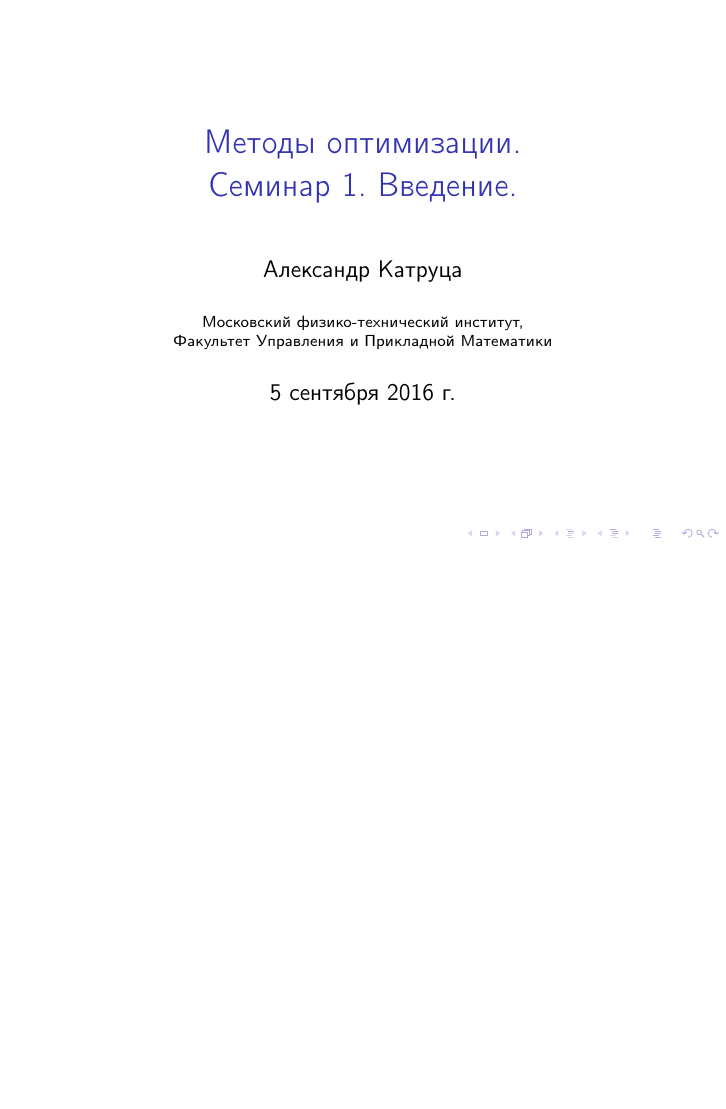
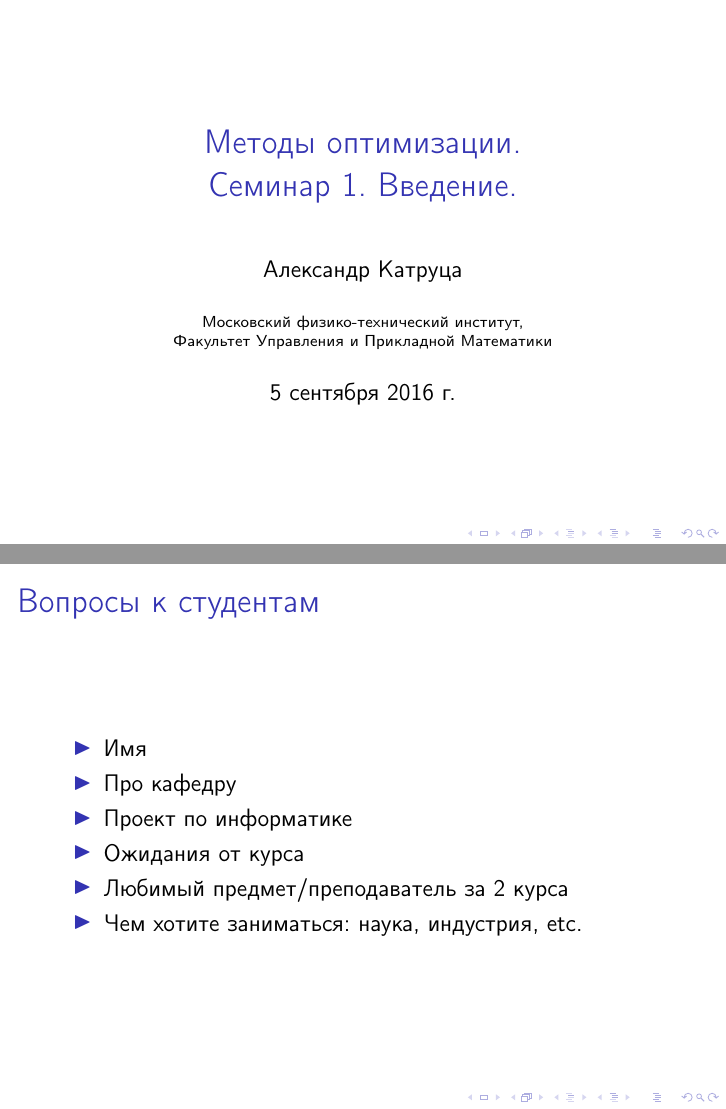
Before and after one commit to amkatrutsa/optimization_course, LaTeX slides (01-Intro/Seminar1.tex): page 1 of 15 before the commit and pages 1 and 2 of 16 after it, the two joined at a grey line, the shorter picture padded with empty space. Compiled offline with pdfLaTeX; a LaTeX package or settings file that is missing is left out.

Commit message:
Add frame with questions for students to introduce

```diff
--- a/01-Intro/Seminar1.tex
+++ b/01-Intro/Seminar1.tex
@@ -17,6 +17,18 @@
 \begin{document}
 \begin{frame}
 \titlepage
+\end{frame}
+
+\begin{frame}{Вопросы к студентам}
+\begin{itemize}
+\item Имя
+\item Про кафедру
+\item Проект по информатике
+\item Ожидания от курса
+\item Любимый предмет/преподаватель за 2 курса
+\item Чем хотите заниматься: наука, индустрия, etc.
+\end{itemize}
+
 \end{frame}
 
 \begin{frame}{Зачем этот курс?}
```
Also changed, not shown: 01-Intro/Seminar1.pdf.
